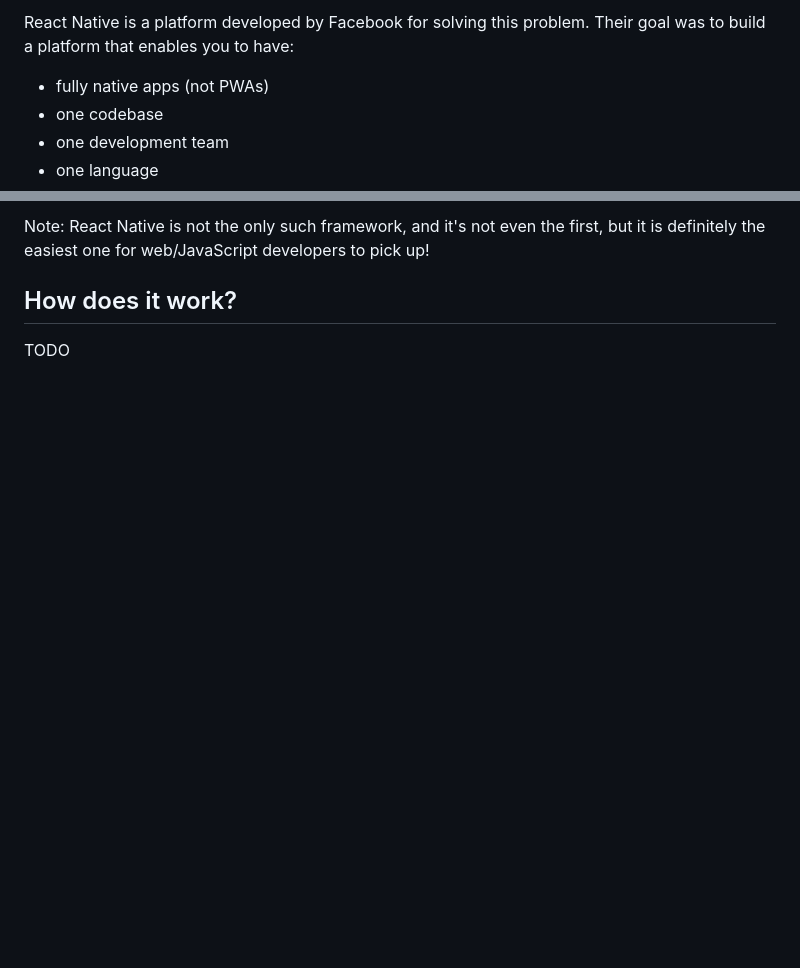
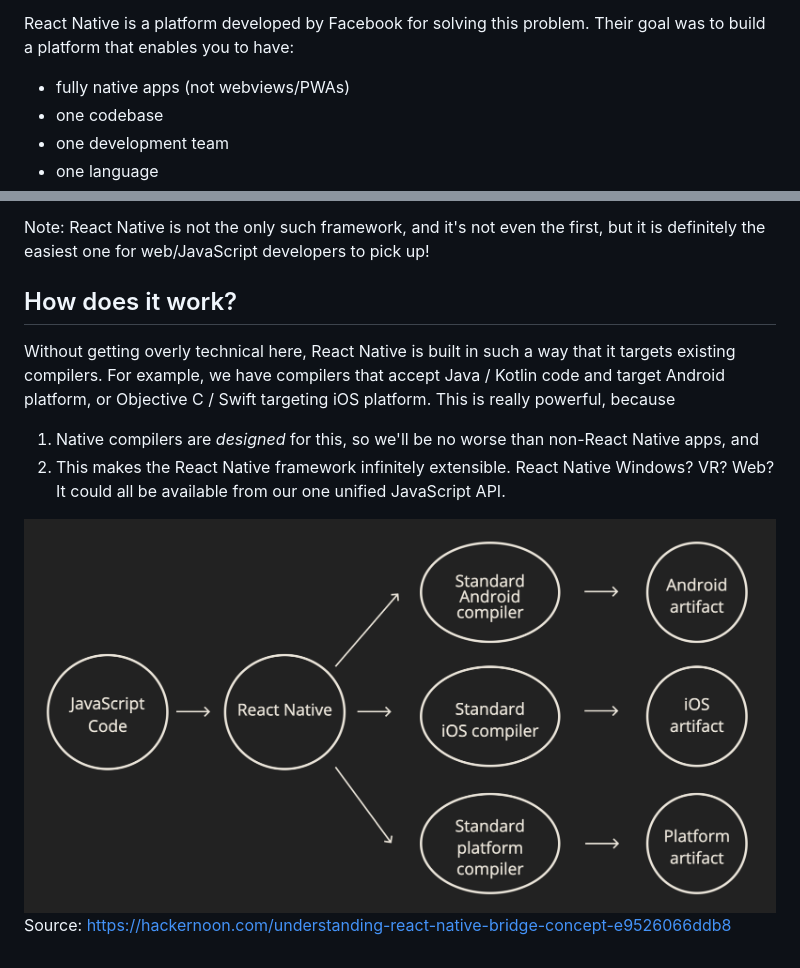
Before and after one commit to kadikraman/react-native-v2, a Markdown page: lessons/react-native.md, 2 parts joined by grey strips. Rendered like a GitHub page; pictures changed too: lessons/images/rn-how-work-4.png (added); blank space fills up the shorter version.

Commit message:
Add placeholders for WIP lessons and update RN intro

```diff
--- a/lessons/react-native.md
+++ b/lessons/react-native.md
@@ -32,7 +40,8 @@ So in order to target 99% of smartphone users, we'll have to build two apps: one
 You can imagine tha hassle this can cause. You'll have to manage two of everything: language, codebases, developer teams, feature sets, release schedules etc. Hiring two developer teams is expensive, and hiring a single team that has in depth knowledge of both Andorid and iOS is almost impossible.
 
 React Native is a platform developed by Facebook for solving this problem. Their goal was to build a platform that enables you to have:
-- fully native apps (not PWAs)
+
+- fully native apps (not webviews/PWAs)
 - one codebase
 - one development team
 - one language
@@ -44,4 +57,13 @@ Note: React Native is not the only such framework, and it's not even the first,
 
 ## How does it work?
 
-TODO
+Without getting overly technical here, React Native is built in such a way that it targets existing compilers. For example, we have compilers that accept Java / Kotlin code and target Android platform, or Objective C / Swift targeting iOS platform. This is really powerful, because
+
+1. Native compilers are _designed_ for this, so we'll be no worse than non-React Native apps, and
+2. This makes the React Native framework infinitely extensible. React Native Windows? VR? Web? It could all be available from our one unified JavaScript API.
+
+<div style="width:700px;margin:0 auto;margin-bottom:20px;">
+    <img alt="RN targets existing compilers" src="./images/rn-how-work-4.png" />
+</div>
+
+Source: https://hackernoon.com/understanding-react-native-bridge-concept-e9526066ddb8
```
Also changed, not shown: other parts of lessons/react-native.md (+12 -0 lines), lessons/forms-exercise.md (added, +9 -0 lines), lessons/native-modules.md (added, +9 -0 lines), lessons/network-requests-exercise.md (added, +39 -0 lines), lessons/images/rn-how-work-1.png (added), lessons/images/rn-how-work-2.png (added), lessons/images/rn-how-work-3.png (added), 8 other files.
